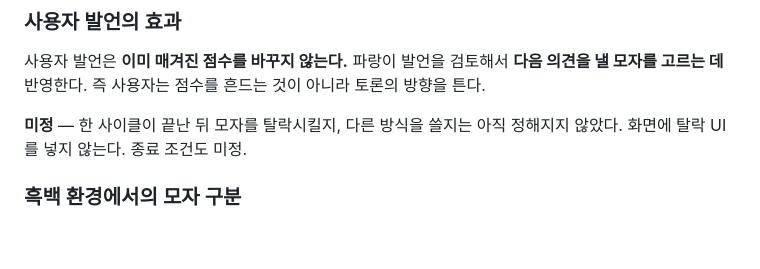
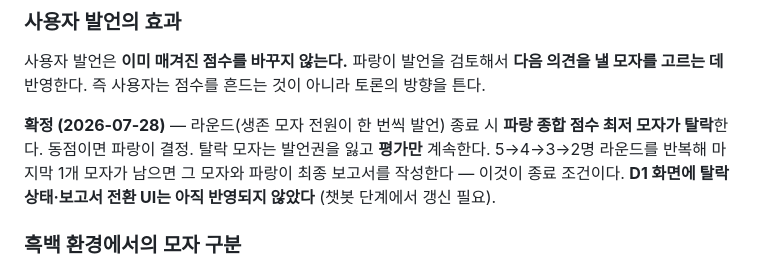
Before and after one commit to merryiscat/SixSortingHat, a Markdown page: docs/screens/README.md, the part around the change. Rendered like a GitHub page; blank space fills up the shorter version.

```diff
--- a/docs/screens/README.md
+++ b/docs/screens/README.md
@@ -81,8 +81,11 @@ ID·이름·목적은 1:1 고유. 다른 화면에서 참조할 때는 ID로만
 **다음 의견을 낼 모자를 고르는 데** 반영한다. 즉 사용자는 점수를 흔드는 것이 아니라
 토론의 방향을 튼다.
 
-**미정** — 한 사이클이 끝난 뒤 모자를 탈락시킬지, 다른 방식을 쓸지는 아직 정해지지 않았다.
-화면에 탈락 UI를 넣지 않는다. 종료 조건도 미정.
+**확정 (2026-07-28)** — 라운드(생존 모자 전원이 한 번씩 발언) 종료 시 **파랑 종합 점수
+최저 모자가 탈락**한다. 동점이면 파랑이 결정. 탈락 모자는 발언권을 잃고 **평가만** 계속한다.
+5→4→3→2명 라운드를 반복해 마지막 1개 모자가 남으면 그 모자와 파랑이 최종 보고서를
+작성한다 — 이것이 종료 조건이다.
+**D1 화면에 탈락 상태·보고서 전환 UI는 아직 반영되지 않았다** (챗봇 단계에서 갱신 필요).
 
 ### 흑백 환경에서의 모자 구분
 
```
Also changed, not shown: CLAUDE.md (+37 -15 lines).
